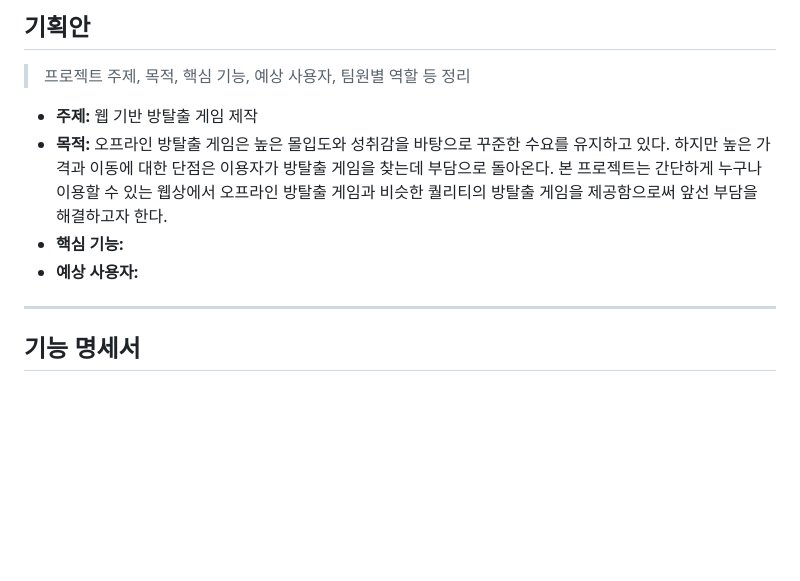
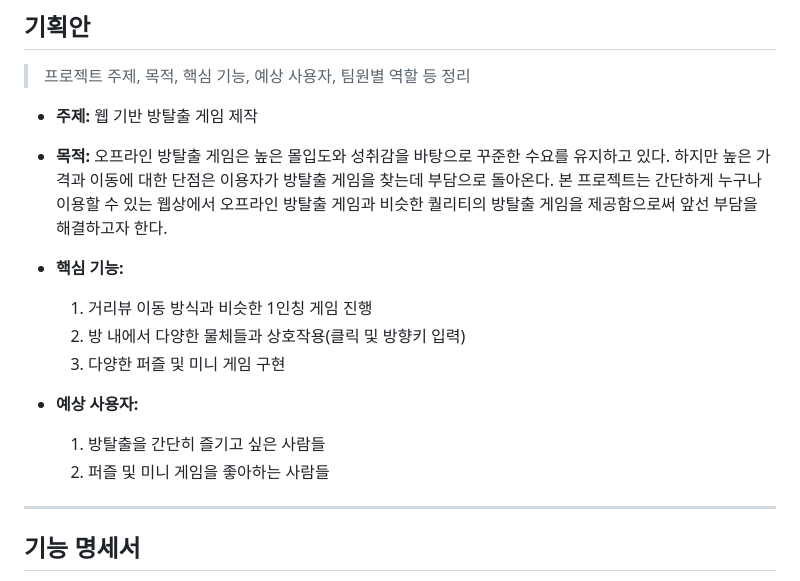
Before and after one commit to madcamp-official/26s-w1-c1-04, a Markdown page: README.md, the part around the change. Rendered like a GitHub page; blank space fills up the shorter version.

Commit message:
update 기획안

```diff
--- a/README.md
+++ b/README.md
@@ -23,10 +23,17 @@
 > 프로젝트 주제, 목적, 핵심 기능, 예상 사용자, 팀원별 역할 등 정리
 
 - **주제:** 웹 기반 방탈출 게임 제작
-- **목적:** 오프라인 방탈출 게임은 높은 몰입도와 성취감을 바탕으로 꾸준한 수요를 유지하고 있다. 하지만 높은 가격과 이동에 대한 단점은 이용자가 방탈출 게임을 찾는데 부담으로 돌아온다. 본 프로젝트는 간단하게 누구나 이용할 수 있는 웹상에서 오프라인 방탈출 게임과 비슷한 퀄리티의 방탈출 게임을 제공함으로써 앞선 부담을 해결하고자 한다.
+- **목적:**
+    오프라인 방탈출 게임은 높은 몰입도와 성취감을 바탕으로 꾸준한 수요를 유지하고 있다. 하지만 높은 가격과 이동에 대한 단점은 이용자가 방탈출 게임을 찾는데 부담으로 돌아온다. 본 프로젝트는 간단하게 누구나 이용할 수 있는 웹상에서 오프라인 방탈출 게임과 비슷한 퀄리티의 방탈출 게임을 제공함으로써 앞선 부담을 해결하고자 한다.
+
 - **핵심 기능:**
+    1) 거리뷰 이동 방식과 비슷한 1인칭 게임 진행
+    2) 방 내에서 다양한 물체들과 상호작용(클릭 및 방향키 입력)
+    3) 다양한 퍼즐 및 미니 게임 구현
+
 - **예상 사용자:**
-
+    1) 방탈출을 간단히 즐기고 싶은 사람들
+    2) 퍼즐 및 미니 게임을 좋아하는 사람들
 ---
 
 ## 기능 명세서
```
